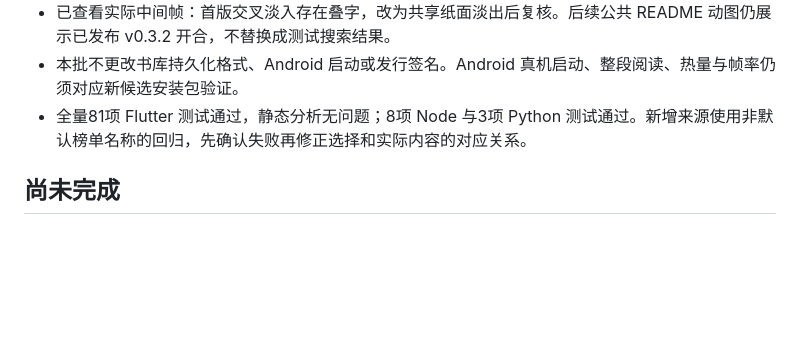
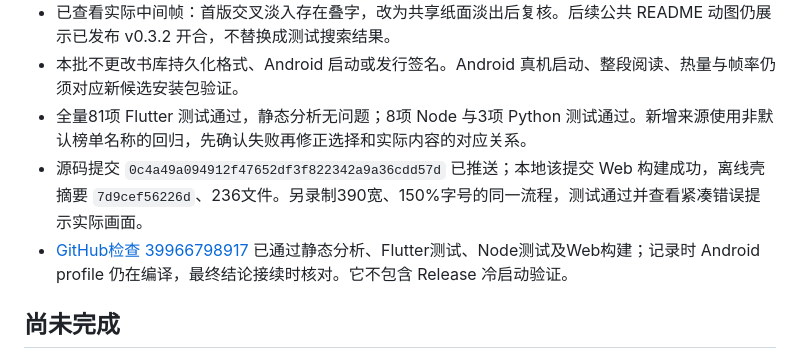
Before and after one commit to LexianLix/manxia, a Markdown page: docs/QA-MOTION-DISCOVERY.md, the part around the change. Drawn GitHub-style; blank space fills up the shorter version.

Commit message:
Record discovery motion build and visual verification

```diff
--- a/docs/QA-MOTION-DISCOVERY.md
+++ b/docs/QA-MOTION-DISCOVERY.md
@@ -20,6 +20,8 @@
 - 已查看实际中间帧：首版交叉淡入存在叠字，改为共享纸面淡出后复核。后续公共 README 动图仍展示已发布 v0.3.2 开合，不替换成测试搜索结果。
 - 本批不更改书库持久化格式、Android 启动或发行签名。Android 真机启动、整段阅读、热量与帧率仍须对应新候选安装包验证。
 - 全量81项 Flutter 测试通过，静态分析无问题；8项 Node 与3项 Python 测试通过。新增来源使用非默认榜单名称的回归，先确认失败再修正选择和实际内容的对应关系。
+- 源码提交 `0c4a49a094912f47652df3f822342a9a36cdd57d` 已推送；本地该提交 Web 构建成功，离线壳摘要 `7d9cef56226d`、236文件。另录制390宽、150%字号的同一流程，测试通过并查看紧凑错误提示实际画面。
+- [GitHub检查 39966798917](https://github.com/LexianLix/manxia/actions/runs/39966798917) 已通过静态分析、Flutter测试、Node测试及Web构建；记录时 Android profile 仍在编译，最终结论接续时核对。它不包含 Release 冷启动验证。
 
 ## 尚未完成
 
```
